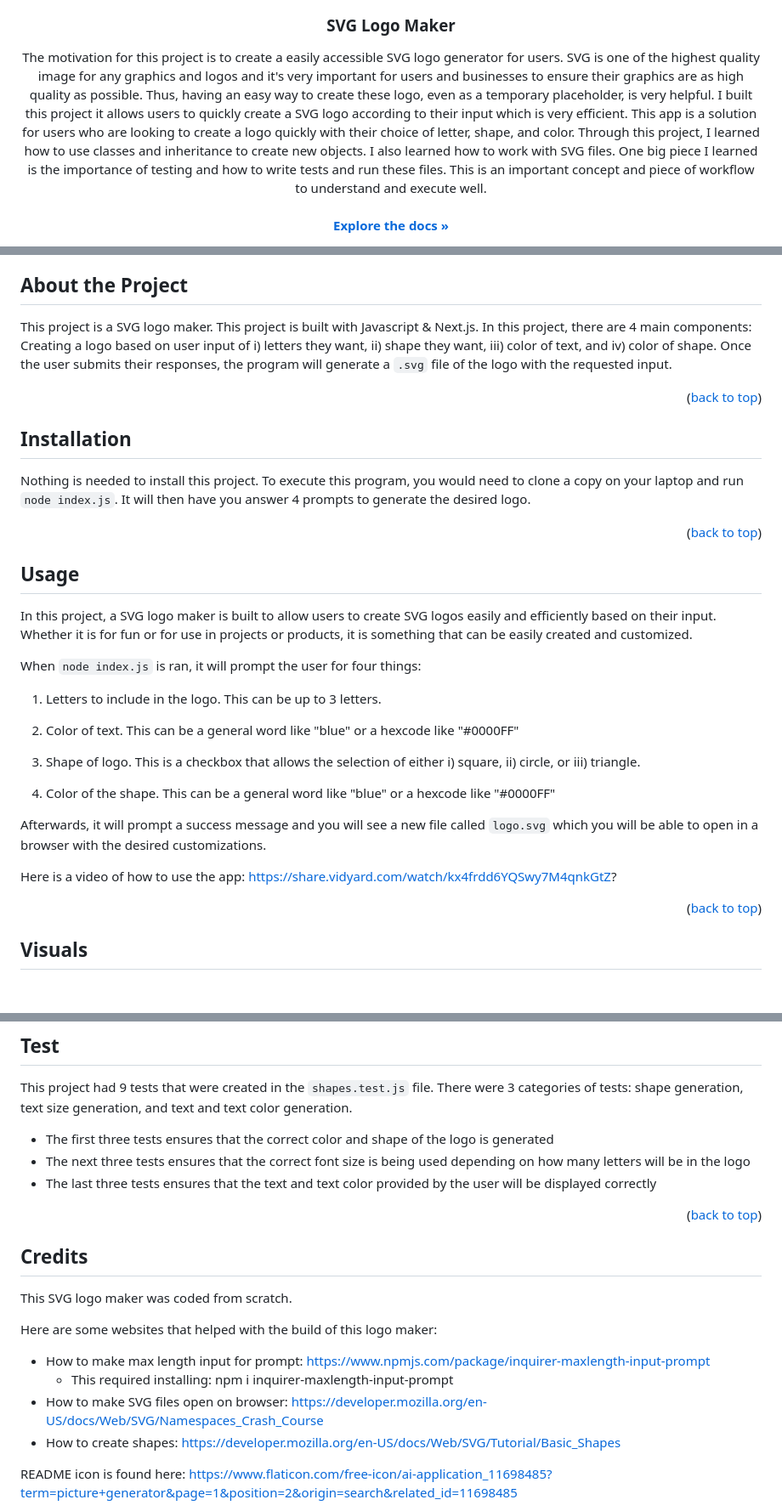
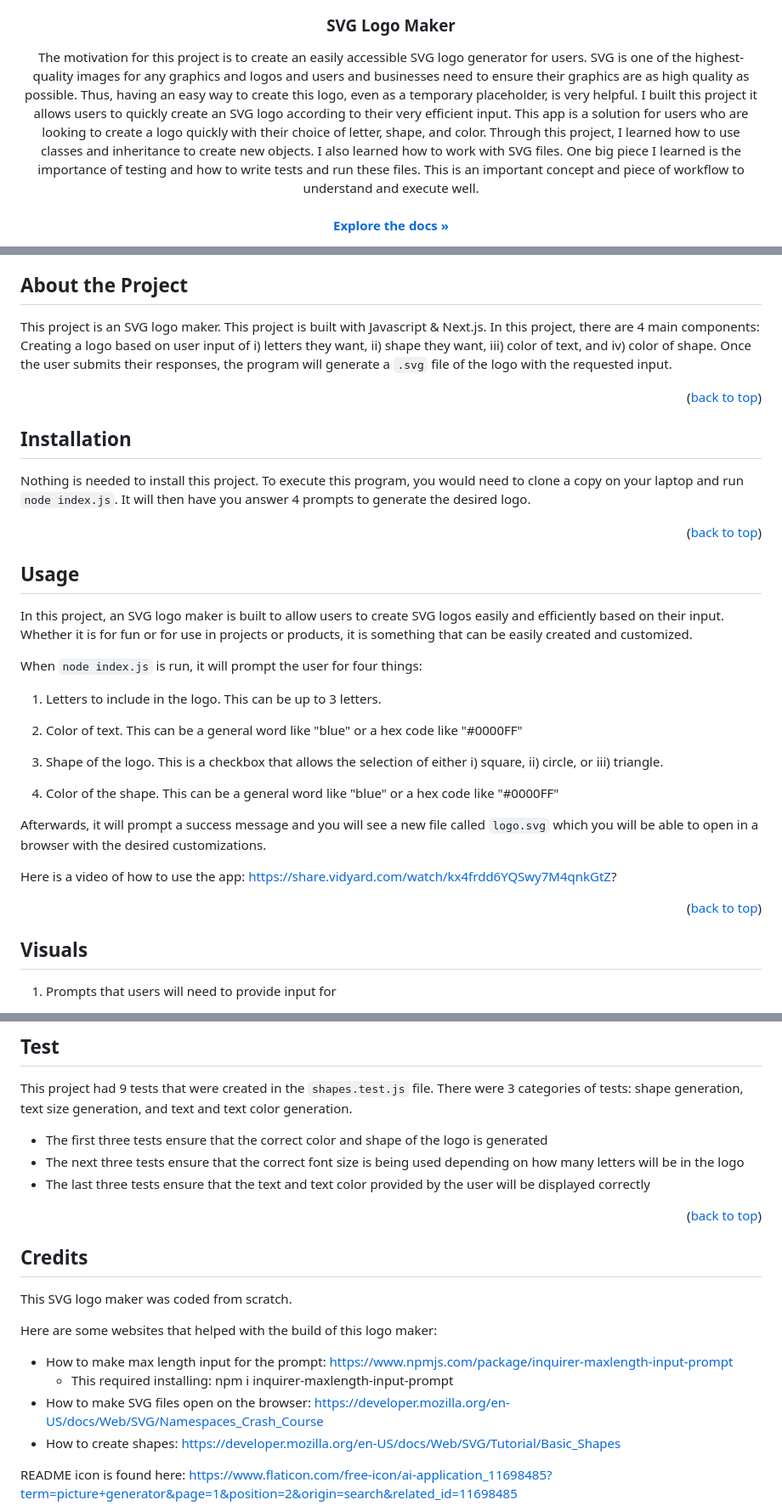
Before and after one commit to tchan128/svg-logo-maker, a Markdown page: README.md, 3 parts joined by grey strips. Shown: that part at 85% size. GitHub-like rendering; blank space fills up the shorter version.

Commit message:
Added visuals to README file

```diff
--- a/README.md
+++ b/README.md
@@ -3,7 +3,7 @@
     <a href="https://github.com/tchan128/svg-logo-maker"><img src="./assets/logo.png" alt="Logo" width="80" height="80"></a>
     <h3 align="center">SVG Logo Maker</h3>
     <p align="center">
-        The motivation for this project is to create a easily accessible SVG logo generator for users. SVG is one of the highest quality image for any graphics and logos and it's very important for users and businesses to ensure their graphics are as high quality as possible. Thus, having an easy way to create these logo, even as a temporary placeholder, is very helpful. I built this project it allows users to quickly create a SVG logo according to their input which is very efficient. This app is a solution for users who are looking to create a logo quickly with their choice of letter, shape, and color. Through this project, I learned how to use classes and inheritance to create new objects. I also learned how to work with SVG files. One big piece I learned is the importance of testing and how to write tests and run these files. This is an important concept and piece of workflow to understand and execute well.
+        The motivation for this project is to create an easily accessible SVG logo generator for users. SVG is one of the highest-quality images for any graphics and logos and users and businesses need to ensure their graphics are as high quality as possible. Thus, having an easy way to create this logo, even as a temporary placeholder, is very helpful. I built this project it allows users to quickly create an SVG logo according to their very efficient input. This app is a solution for users who are looking to create a logo quickly with their choice of letter, shape, and color. Through this project, I learned how to use classes and inheritance to create new objects. I also learned how to work with SVG files. One big piece I learned is the importance of testing and how to write tests and run these files. This is an important concept and piece of workflow to understand and execute well.
         <br/>
         <br/>
         <a href="https://github.com/tchan128/svg-logo-maker"><strong>Explore the docs »</strong></a>
@@ -26,7 +26,7 @@
 
 ## About the Project
 
-This project is a SVG logo maker. This project is built with Javascript & Next.js. In this project, there are 4 main components: Creating a logo based on user input of i) letters they want, ii) shape they want, iii) color of text, and iv) color of shape. Once the user submits their responses, the program will generate a `.svg` file of the logo with the requested input.
+This project is an SVG logo maker. This project is built with Javascript & Next.js. In this project, there are 4 main components: Creating a logo based on user input of i) letters they want, ii) shape they want, iii) color of text, and iv) color of shape. Once the user submits their responses, the program will generate a `.svg` file of the logo with the requested input.
 
 <p align="right">(<a href="#readme-top">back to top</a>)</p>
 
@@ -38,17 +38,17 @@ Nothing is needed to install this project. To execute this program, you would ne
 
 ## Usage
 
-In this project, a SVG logo maker is built to allow users to create SVG logos easily and efficiently based on their input. Whether it is for fun or for use in projects or products, it is something that can be easily created and customized.
+In this project, an SVG logo maker is built to allow users to create SVG logos easily and efficiently based on their input. Whether it is for fun or for use in projects or products, it is something that can be easily created and customized.
 
-When `node index.js` is ran, it will prompt the user for four things:
+When `node index.js` is run, it will prompt the user for four things:
 
 1) Letters to include in the logo. This can be up to 3 letters.
 
-2) Color of text. This can be a general word like "blue" or a hexcode like "#0000FF"
+2) Color of text. This can be a general word like "blue" or a hex code like "#0000FF"
 
-3) Shape of logo. This is a checkbox that allows the selection of either i) square, ii) circle, or iii) triangle.
+3) Shape of the logo. This is a checkbox that allows the selection of either i) square, ii) circle, or iii) triangle.
 
-4) Color of the shape. This can be a general word like "blue" or a hexcode like "#0000FF"
+4) Color of the shape. This can be a general word like "blue" or a hex code like "#0000FF"
 
 Afterwards, it will prompt a success message and you will see a new file called `logo.svg` which you will be able to open in a browser with the desired customizations.
 
@@ -58,4 +58,5 @@ Here is a video of how to use the app: https://share.vidyard.com/watch/kx4frdd6Y
 
 ## Visuals
 
+1. Prompts that users will need to provide input for
 
@@ -65,9 +74,9 @@ Here is a video of how to use the app: https://share.vidyard.com/watch/kx4frdd6Y
 
 This project had 9 tests that were created in the `shapes.test.js` file. There were 3 categories of tests: shape generation, text size generation, and text and text color generation.
 
-- The first three tests ensures that the correct color and shape of the logo is generated
-- The next three tests ensures that the correct font size is being used depending on how many letters will be in the logo
-- The last three tests ensures that the text and text color provided by the user will be displayed correctly
+- The first three tests ensure that the correct color and shape of the logo is generated
+- The next three tests ensure that the correct font size is being used depending on how many letters will be in the logo
+- The last three tests ensure that the text and text color provided by the user will be displayed correctly
 
 
 <p align="right">(<a href="#readme-top">back to top</a>)</p>
@@ -78,9 +87,9 @@ This SVG logo maker was coded from scratch.
 
 Here are some websites that helped with the build of this logo maker:
 
-- How to make max length input for prompt: https://www.npmjs.com/package/inquirer-maxlength-input-prompt
+- How to make max length input for the prompt: https://www.npmjs.com/package/inquirer-maxlength-input-prompt
     - This required installing: npm i inquirer-maxlength-input-prompt
-- How to make SVG files open on browser: https://developer.mozilla.org/en-US/docs/Web/SVG/Namespaces_Crash_Course
+- How to make SVG files open on the browser: https://developer.mozilla.org/en-US/docs/Web/SVG/Namespaces_Crash_Course
 - How to create shapes: https://developer.mozilla.org/en-US/docs/Web/SVG/Tutorial/Basic_Shapes
 
 README icon is found here: https://www.flaticon.com/free-icon/ai-application_11698485?term=picture+generator&page=1&position=2&origin=search&related_id=11698485
```
Also changed, not shown: other parts of README.md (+8 -0 lines).
